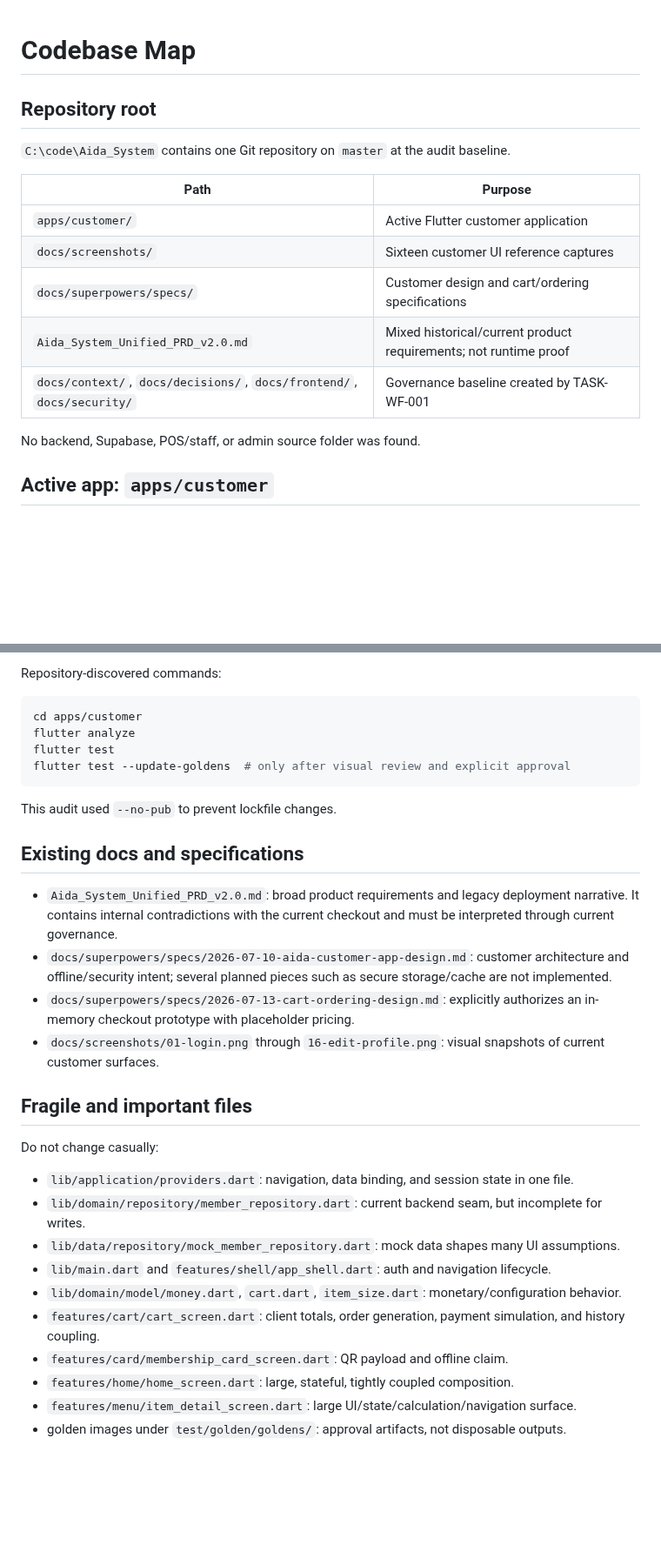
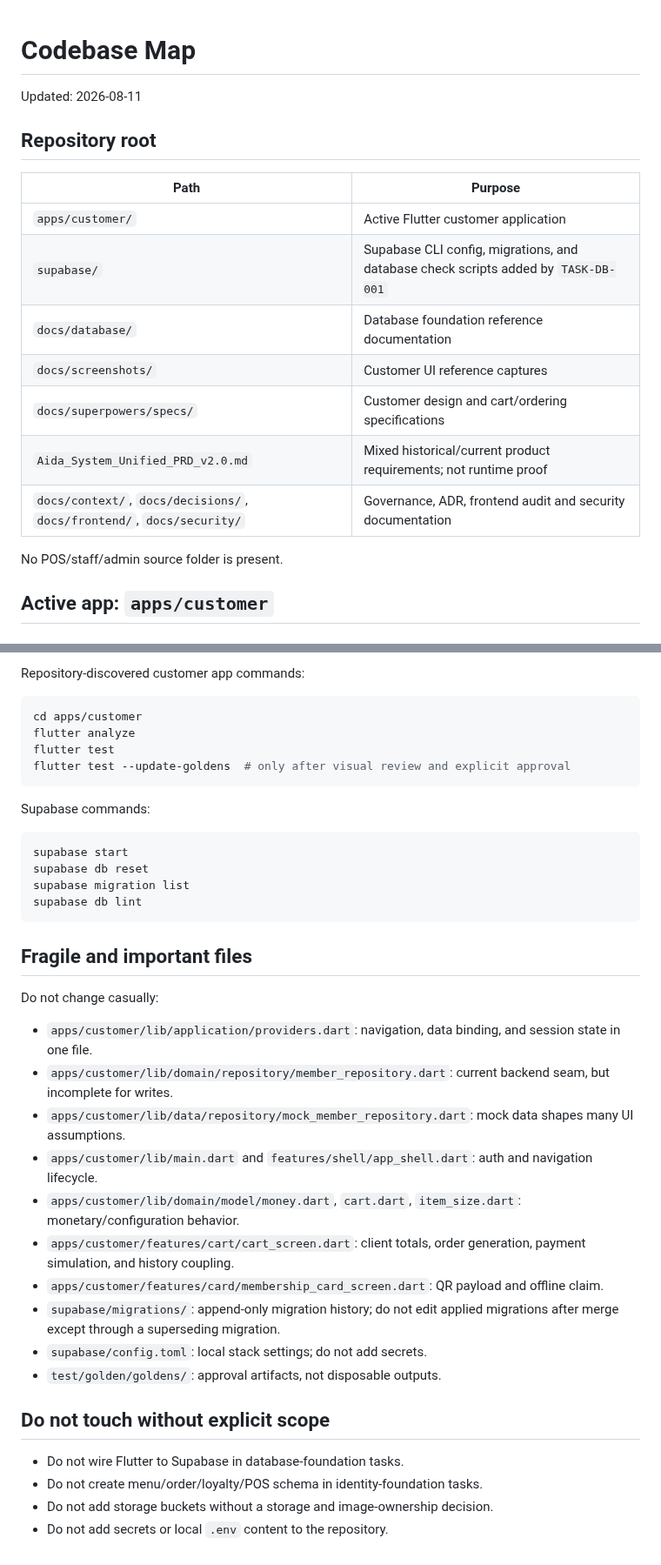
Before and after one commit to Hermann-33/Aida_System, a Markdown page: docs/context/CODEBASE_MAP.md, 2 parts joined by grey strips. Shown at 87% size. Drawn GitHub-style; blank space fills up the shorter version.

````diff
--- a/docs/context/CODEBASE_MAP.md
+++ b/docs/context/CODEBASE_MAP.md
@@ -1,18 +1,20 @@
 # Codebase Map
 
+Updated: 2026-08-11
+
 ## Repository root
-
-`C:\code\Aida_System` contains one Git repository on `master` at the audit baseline.
 
 | Path | Purpose |
 |---|---|
 | `apps/customer/` | Active Flutter customer application |
-| `docs/screenshots/` | Sixteen customer UI reference captures |
+| `supabase/` | Supabase CLI config, migrations, and database check scripts added by `TASK-DB-001` |
+| `docs/database/` | Database foundation reference documentation |
+| `docs/screenshots/` | Customer UI reference captures |
 | `docs/superpowers/specs/` | Customer design and cart/ordering specifications |
 | `Aida_System_Unified_PRD_v2.0.md` | Mixed historical/current product requirements; not runtime proof |
-| `docs/context/`, `docs/decisions/`, `docs/frontend/`, `docs/security/` | Governance baseline created by TASK-WF-001 |
+| `docs/context/`, `docs/decisions/`, `docs/frontend/`, `docs/security/` | Governance, ADR, frontend audit and security documentation |
 
-No backend, Supabase, POS/staff, or admin source folder was found.
+No POS/staff/admin source folder is present.
 
 ## Active app: `apps/customer`
 
@@ -109,5 +115,5 @@ There are no integration-test target, real data-adapter tests, auth security tes
 
-Repository-discovered commands:
+Repository-discovered customer app commands:
 
 ```powershell
 cd apps/customer
@@ -116,26 +122,33 @@ flutter test
 flutter test --update-goldens  # only after visual review and explicit approval
 ```
 
-This audit used `--no-pub` to prevent lockfile changes.
+Supabase commands:
 
-## Existing docs and specifications
-
-- `Aida_System_Unified_PRD_v2.0.md`: broad product requirements and legacy deployment narrative. It contains internal contradictions with the current checkout and must be interpreted through current governance.
-- `docs/superpowers/specs/2026-07-10-aida-customer-app-design.md`: customer architecture and offline/security intent; several planned pieces such as secure storage/cache are not implemented.
-- `docs/superpowers/specs/2026-07-13-cart-ordering-design.md`: explicitly authorizes an in-memory checkout prototype with placeholder pricing.
-- `docs/screenshots/01-login.png` through `16-edit-profile.png`: visual snapshots of current customer surfaces.
+```bash
+supabase start
+supabase db reset
+supabase migration list
+supabase db lint
+```
 
 ## Fragile and important files
 
 Do not change casually:
 
-- `lib/application/providers.dart`: navigation, data binding, and session state in one file.
-- `lib/domain/repository/member_repository.dart`: current backend seam, but incomplete for writes.
-- `lib/data/repository/mock_member_repository.dart`: mock data shapes many UI assumptions.
-- `lib/main.dart` and `features/shell/app_shell.dart`: auth and navigation lifecycle.
-- `lib/domain/model/money.dart`, `cart.dart`, `item_size.dart`: monetary/configuration behavior.
-- `features/cart/cart_screen.dart`: client totals, order generation, payment simulation, and history coupling.
-- `features/card/membership_card_screen.dart`: QR payload and offline claim.
-- `features/home/home_screen.dart`: large, stateful, tightly coupled composition.
-- `features/menu/item_detail_screen.dart`: large UI/state/calculation/navigation surface.
-- golden images under `test/golden/goldens/`: approval artifacts, not disposable outputs.
+- `apps/customer/lib/application/providers.dart`: navigation, data binding, and session state in one file.
+- `apps/customer/lib/domain/repository/member_repository.dart`: current backend seam, but incomplete for writes.
+- `apps/customer/lib/data/repository/mock_member_repository.dart`: mock data shapes many UI assumptions.
+- `apps/customer/lib/main.dart` and `features/shell/app_shell.dart`: auth and navigation lifecycle.
+- `apps/customer/lib/domain/model/money.dart`, `cart.dart`, `item_size.dart`: monetary/configuration behavior.
+- `apps/customer/features/cart/cart_screen.dart`: client totals, order generation, payment simulation, and history coupling.
+- `apps/customer/features/card/membership_card_screen.dart`: QR payload and offline claim.
+- `supabase/migrations/`: append-only migration history; do not edit applied migrations after merge except through a superseding migration.
+- `supabase/config.toml`: local stack settings; do not add secrets.
+- `test/golden/goldens/`: approval artifacts, not disposable outputs.
+
+## Do not touch without explicit scope
+
+- Do not wire Flutter to Supabase in database-foundation tasks.
+- Do not create menu/order/loyalty/POS schema in identity-foundation tasks.
+- Do not add storage buckets without a storage and image-ownership decision.
+- Do not add secrets or local `.env` content to the repository.
````
Also changed, not shown: other parts of docs/context/CODEBASE_MAP.md (+33 -29 lines).
